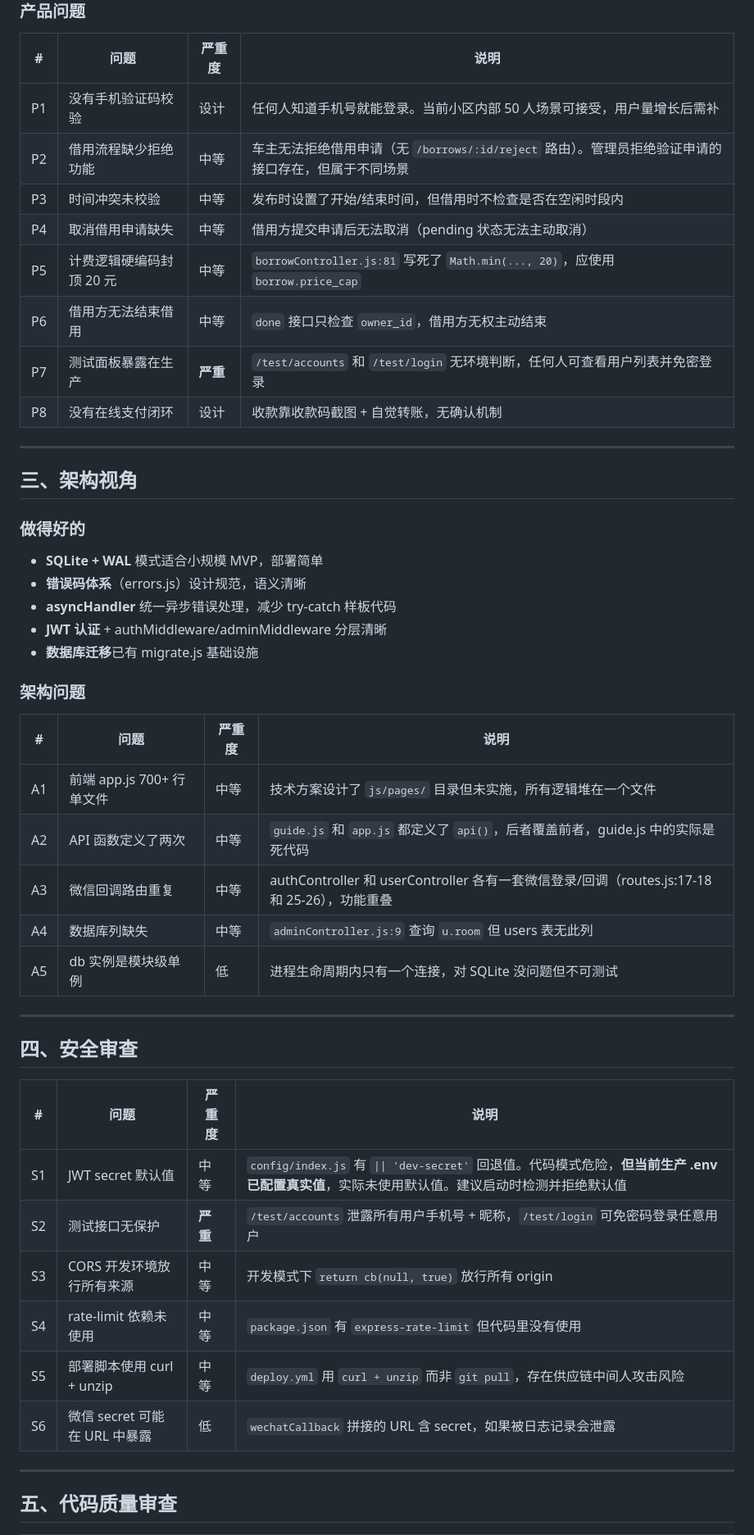
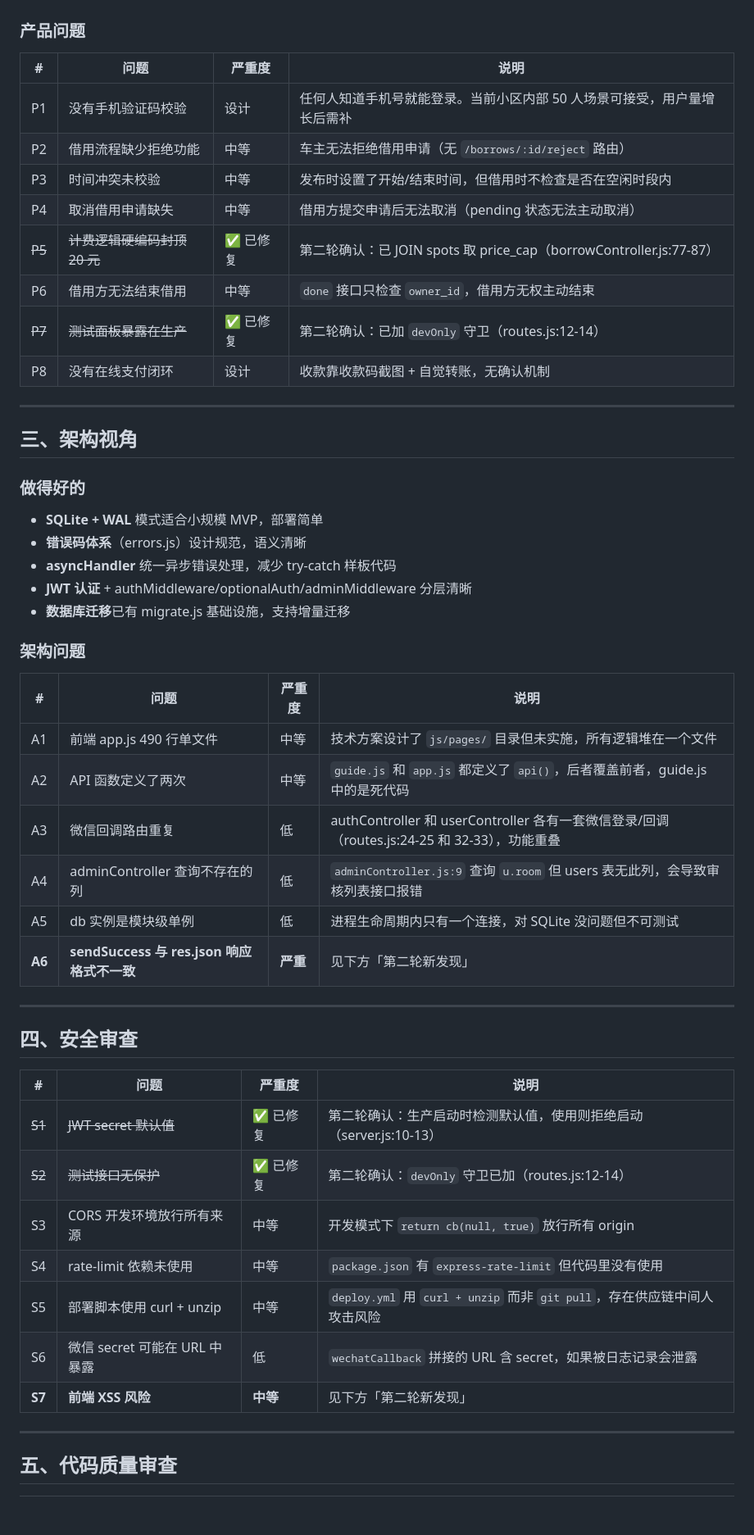
Before and after one commit to zhoutian1995/parking-hub, a Markdown page: docs/10-code-review.md, the part around one of its changes. Shown at 82% size. Rendered like a GitHub page; blank space fills up the shorter version.

```diff
--- a/docs/10-code-review.md
+++ b/docs/10-code-review.md
@@ -34,12 +34,12 @@
 | # | 问题 | 严重度 | 说明 |
 |---|------|--------|------|
 | P1 | 没有手机验证码校验 | 设计 | 任何人知道手机号就能登录。当前小区内部 50 人场景可接受，用户量增长后需补 |
-| P2 | 借用流程缺少拒绝功能 | 中等 | 车主无法拒绝借用申请（无 `/borrows/:id/reject` 路由）。管理员拒绝验证申请的接口存在，但属于不同场景 |
+| P2 | 借用流程缺少拒绝功能 | 中等 | 车主无法拒绝借用申请（无 `/borrows/:id/reject` 路由） |
 | P3 | 时间冲突未校验 | 中等 | 发布时设置了开始/结束时间，但借用时不检查是否在空闲时段内 |
 | P4 | 取消借用申请缺失 | 中等 | 借用方提交申请后无法取消（pending 状态无法主动取消） |
-| P5 | 计费逻辑硬编码封顶 20 元 | 中等 | `borrowController.js:81` 写死了 `Math.min(..., 20)`，应使用 `borrow.price_cap` |
+| ~~P5~~ | ~~计费逻辑硬编码封顶 20 元~~ | ✅ 已修复 | 第二轮确认：已 JOIN spots 取 price_cap（borrowController.js:77-87） |
 | P6 | 借用方无法结束借用 | 中等 | `done` 接口只检查 `owner_id`，借用方无权主动结束 |
-| P7 | 测试面板暴露在生产 | **严重** | `/test/accounts` 和 `/test/login` 无环境判断，任何人可查看用户列表并免密登录 |
+| ~~P7~~ | ~~测试面板暴露在生产~~ | ✅ 已修复 | 第二轮确认：已加 `devOnly` 守卫（routes.js:12-14） |
 | P8 | 没有在线支付闭环 | 设计 | 收款靠收款码截图 + 自觉转账，无确认机制 |
 
 ---
@@ -51,18 +51,19 @@
 - **SQLite + WAL** 模式适合小规模 MVP，部署简单
 - **错误码体系**（errors.js）设计规范，语义清晰
 - **asyncHandler** 统一异步错误处理，减少 try-catch 样板代码
-- **JWT 认证** + authMiddleware/adminMiddleware 分层清晰
-- **数据库迁移**已有 migrate.js 基础设施
+- **JWT 认证** + authMiddleware/optionalAuth/adminMiddleware 分层清晰
+- **数据库迁移**已有 migrate.js 基础设施，支持增量迁移
 
 ### 架构问题
 
 | # | 问题 | 严重度 | 说明 |
 |---|------|--------|------|
-| A1 | 前端 app.js 700+ 行单文件 | 中等 | 技术方案设计了 `js/pages/` 目录但未实施，所有逻辑堆在一个文件 |
-| A2 | API 函数定义了两次 | 中等 | `guide.js` 和 `app.js` 都定义了 `api()`，后者覆盖前者，guide.js 中的实际是死代码 |
-| A3 | 微信回调路由重复 | 中等 | authController 和 userController 各有一套微信登录/回调（routes.js:17-18 和 25-26），功能重叠 |
-| A4 | 数据库列缺失 | 中等 | `adminController.js:9` 查询 `u.room` 但 users 表无此列 |
+| A1 | 前端 app.js 490 行单文件 | 中等 | 技术方案设计了 `js/pages/` 目录但未实施，所有逻辑堆在一个文件 |
+| A2 | API 函数定义了两次 | 中等 | `guide.js` 和 `app.js` 都定义了 `api()`，后者覆盖前者，guide.js 中的是死代码 |
+| A3 | 微信回调路由重复 | 低 | authController 和 userController 各有一套微信登录/回调（routes.js:24-25 和 32-33），功能重叠 |
+| A4 | adminController 查询不存在的列 | 低 | `adminController.js:9` 查询 `u.room` 但 users 表无此列，会导致审核列表接口报错 |
 | A5 | db 实例是模块级单例 | 低 | 进程生命周期内只有一个连接，对 SQLite 没问题但不可测试 |
+| **A6** | **sendSuccess 与 res.json 响应格式不一致** | **严重** | 见下方「第二轮新发现」 |
 
 ---
 
@@ -70,12 +71,13 @@
 
 | # | 问题 | 严重度 | 说明 |
 |---|------|--------|------|
-| S1 | JWT secret 默认值 | 中等 | `config/index.js` 有 `\|\| 'dev-secret'` 回退值。代码模式危险，**但当前生产 .env 已配置真实值**，实际未使用默认值。建议启动时检测并拒绝默认值 |
-| S2 | 测试接口无保护 | **严重** | `/test/accounts` 泄露所有用户手机号 + 昵称，`/test/login` 可免密码登录任意用户 |
+| ~~S1~~ | ~~JWT secret 默认值~~ | ✅ 已修复 | 第二轮确认：生产启动时检测默认值，使用则拒绝启动（server.js:10-13） |
+| ~~S2~~ | ~~测试接口无保护~~ | ✅ 已修复 | 第二轮确认：`devOnly` 守卫已加（routes.js:12-14） |
 | S3 | CORS 开发环境放行所有来源 | 中等 | 开发模式下 `return cb(null, true)` 放行所有 origin |
 | S4 | rate-limit 依赖未使用 | 中等 | `package.json` 有 `express-rate-limit` 但代码里没有使用 |
 | S5 | 部署脚本使用 curl + unzip | 中等 | `deploy.yml` 用 `curl + unzip` 而非 `git pull`，存在供应链中间人攻击风险 |
 | S6 | 微信 secret 可能在 URL 中暴露 | 低 | `wechatCallback` 拼接的 URL 含 secret，如果被日志记录会泄露 |
+| **S7** | **前端 XSS 风险** | **中等** | 见下方「第二轮新发现」 |
 
 ---
 
```
Also changed, not shown: other parts of docs/10-code-review.md (+85 -19 lines).
